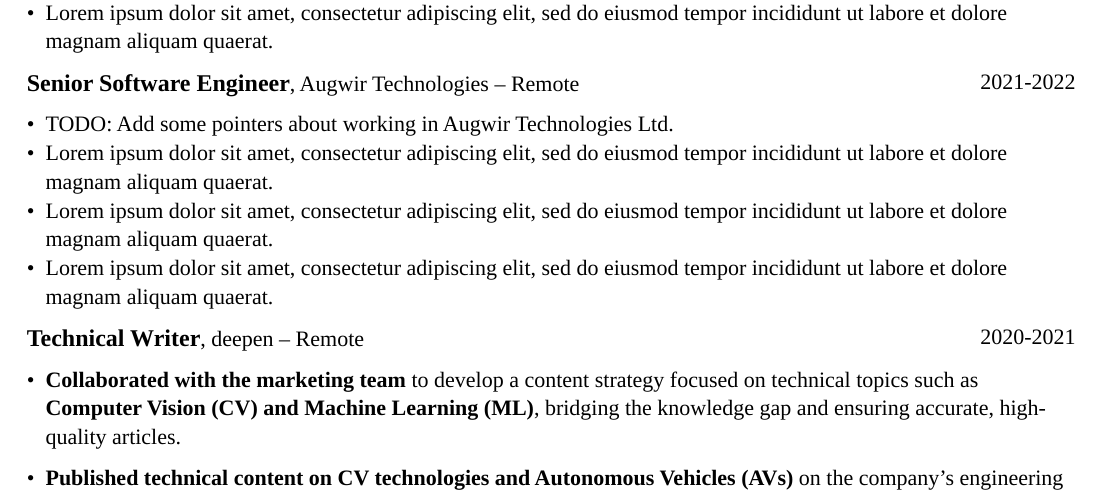
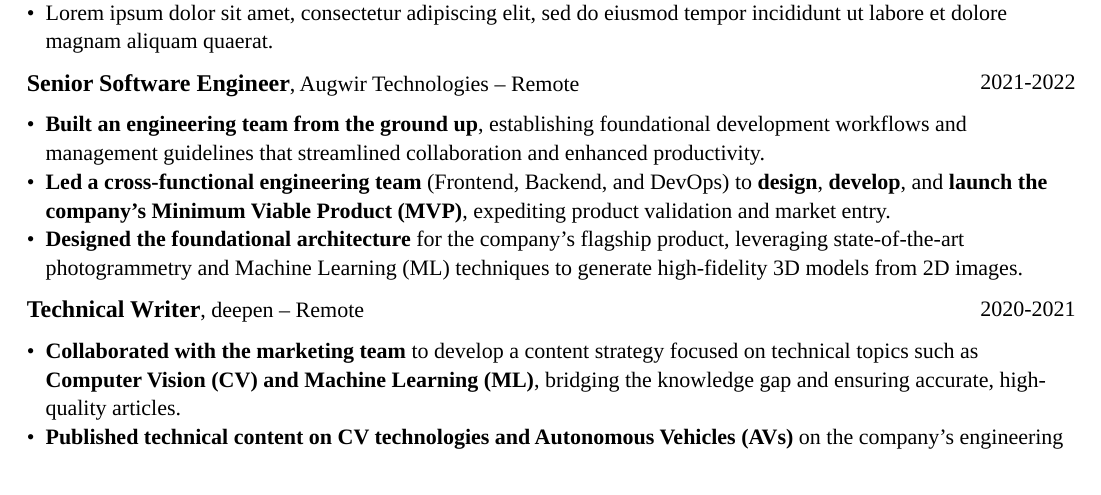
Before and after one commit to mustafa-kapadia1483/resume, a Typst document (main.typ): part of the page, cut so that both start at the same text. Compiled offline with Typst 0.15.

Commit message:
chore: update the experience section

```diff
--- a/main.typ
+++ b/main.typ
@@ -68,4 +68,6 @@
 
 #role("Senior Software Engineer", "Augwir Technologies", "Remote", "2021", "2022")
 
-- TODO: Add some pointers about working in Augwir Technologies Ltd.
+- *Built an engineering team from the ground up*, establishing foundational development workflows and management guidelines that streamlined collaboration and enhanced productivity.
+- *Led a cross-functional engineering team* (Frontend, Backend, and DevOps) to *design*, *develop*, and *launch the company's Minimum Viable Product (MVP)*, expediting product validation and market entry.
+- *Designed the foundational architecture* for the company's flagship product, leveraging state-of-the-art photogrammetry and Machine Learning (ML) techniques to generate high-fidelity 3D models from 2D images.
@@ -76,17 +75,13 @@
 #role("Technical Writer", "deepen", "Remote", "2020", "2021")
 
 - *Collaborated with the marketing team* to develop a content strategy focused on technical topics such as *Computer Vision (CV) and Machine Learning (ML)*, bridging the knowledge gap and ensuring accurate, high-quality articles.
-
 - *Published technical content on CV technologies and Autonomous Vehicles (AVs)* on the company's engineering blog. This collaboration led to a *25% improvement in keyword selection*, enhancing the technical accuracy and searchability of published articles.
-
 - *Optimized past and future blog posts* for SEO by ensuring the inclusion of *relevant technical keywords*. This initiative resulted in a *3x increase in organic traffic*, boosting the blog's visibility and engagement.
 
 #role("Software Support Engineer", "MoveInSync", "Bangalore, India", "2019", "2020")
 
 - *Triaged and analyzed* 5-10 tickets daily, assessing severity and escalating critical issues to the Software Engineering (SWE) teams. This *enabled bug fixes to be deployed 5x faster*, reducing downtime and improving system stability.
-
 - *Proactively monitored* the frontend for unintended behavior, diagnosing and resolving backend issues *within 24* hours when necessary. This ensured a *seamless user experience*, reducing frontend-related issue escalations.
-
 - *Facilitated cross-functional collaboration* between Customer Support and SWE teams, ensuring clear documentation and communication of support tickets. This led to a *90% reduction in miscommunications*, accelerating bug resolution and improving customer satisfaction.
 
 // The "education" section
```
Also changed, not shown: main.typ (3 more changed lines).
